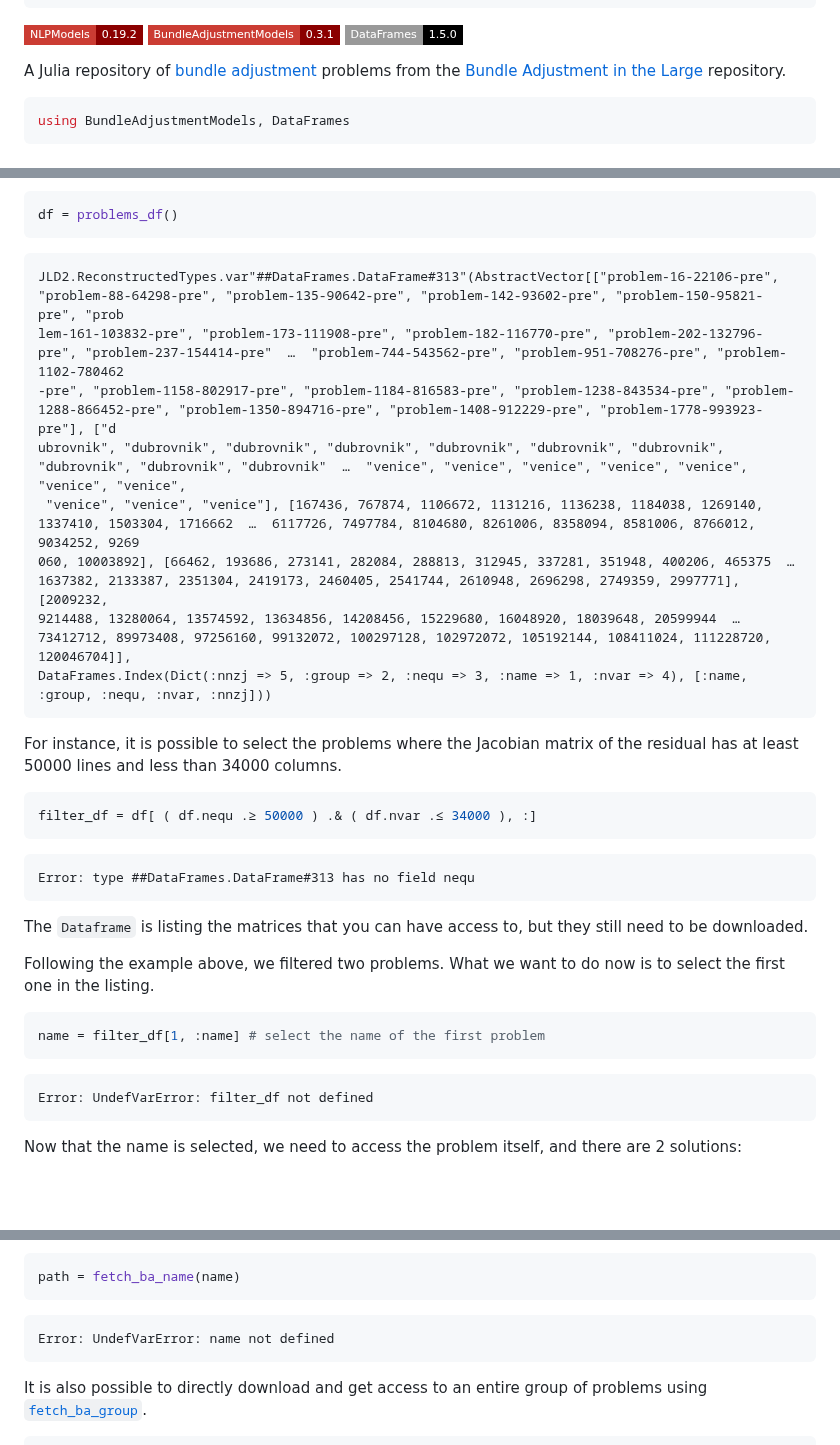
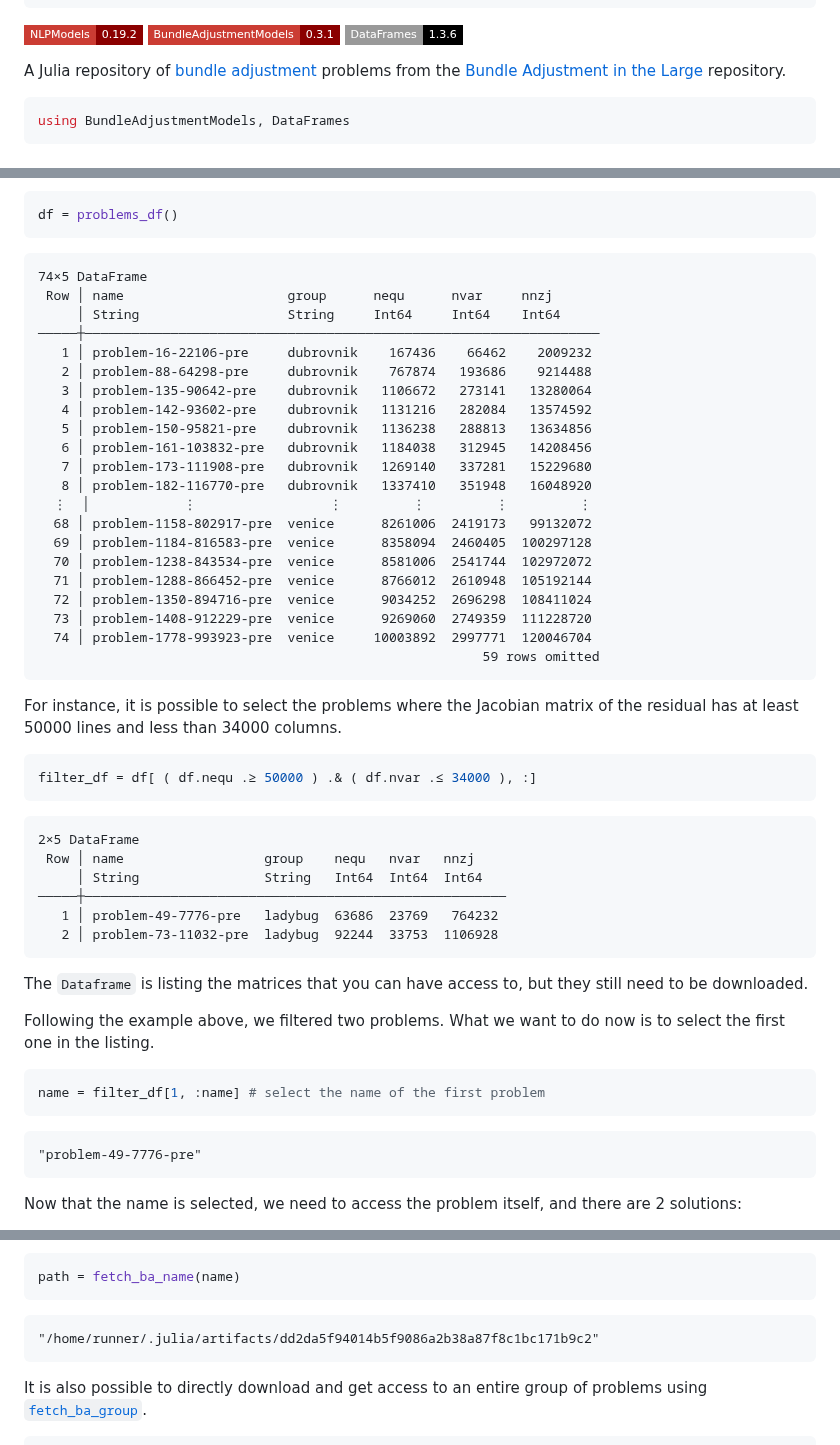
Before and after one commit to JuliaSmoothOptimizers/JSOTutorials.jl, a Markdown page: introduction-to-bundleadjustmentmodels/index.md, 3 parts joined by grey strips. GitHub-like rendering; badges without logos; blank space fills up the shorter version.

Commit message:
deploy: 2ac196b42c61c520a096f4a16e398b812652f7d6

````diff
--- a/introduction-to-bundleadjustmentmodels/index.md
+++ b/introduction-to-bundleadjustmentmodels/index.md
@@ -12,7 +12,7 @@ tags:
 
 [![NLPModels 0.19.2](https://img.shields.io/badge/NLPModels-0.19.2-8b0000?style=flat-square&labelColor=cb3c33)](https://juliasmoothoptimizers.github.io/NLPModels.jl/stable/)
 [![BundleAdjustmentModels 0.3.1](https://img.shields.io/badge/BundleAdjustmentModels-0.3.1-8b0000?style=flat-square&labelColor=cb3c33)](https://juliasmoothoptimizers.github.io/BundleAdjustmentModels.jl/stable/)
-![DataFrames 1.5.0](https://img.shields.io/badge/DataFrames-1.5.0-000?style=flat-square&labelColor=999)
+![DataFrames 1.3.6](https://img.shields.io/badge/DataFrames-1.3.6-000?style=flat-square&labelColor=999)
 
 
 
@@ -41,14 +41,27 @@ df = problems_df()
 ```
 
 ```
-JLD2.ReconstructedTypes.var"##DataFrames.DataFrame#313"(AbstractVector[["problem-16-22106-pre", "problem-88-64298-pre", "problem-135-90642-pre", "problem-142-93602-pre", "problem-150-95821-pre", "prob
-lem-161-103832-pre", "problem-173-111908-pre", "problem-182-116770-pre", "problem-202-132796-pre", "problem-237-154414-pre"  …  "problem-744-543562-pre", "problem-951-708276-pre", "problem-1102-780462
--pre", "problem-1158-802917-pre", "problem-1184-816583-pre", "problem-1238-843534-pre", "problem-1288-866452-pre", "problem-1350-894716-pre", "problem-1408-912229-pre", "problem-1778-993923-pre"], ["d
-ubrovnik", "dubrovnik", "dubrovnik", "dubrovnik", "dubrovnik", "dubrovnik", "dubrovnik", "dubrovnik", "dubrovnik", "dubrovnik"  …  "venice", "venice", "venice", "venice", "venice", "venice", "venice",
- "venice", "venice", "venice"], [167436, 767874, 1106672, 1131216, 1136238, 1184038, 1269140, 1337410, 1503304, 1716662  …  6117726, 7497784, 8104680, 8261006, 8358094, 8581006, 8766012, 9034252, 9269
-060, 10003892], [66462, 193686, 273141, 282084, 288813, 312945, 337281, 351948, 400206, 465375  …  1637382, 2133387, 2351304, 2419173, 2460405, 2541744, 2610948, 2696298, 2749359, 2997771], [2009232,
-9214488, 13280064, 13574592, 13634856, 14208456, 15229680, 16048920, 18039648, 20599944  …  73412712, 89973408, 97256160, 99132072, 100297128, 102972072, 105192144, 108411024, 111228720, 120046704]],
-DataFrames.Index(Dict(:nnzj => 5, :group => 2, :nequ => 3, :name => 1, :nvar => 4), [:name, :group, :nequ, :nvar, :nnzj]))
+74×5 DataFrame
+ Row │ name                     group      nequ      nvar     nnzj
+     │ String                   String     Int64     Int64    Int64
+─────┼──────────────────────────────────────────────────────────────────
+   1 │ problem-16-22106-pre     dubrovnik    167436    66462    2009232
+   2 │ problem-88-64298-pre     dubrovnik    767874   193686    9214488
+   3 │ problem-135-90642-pre    dubrovnik   1106672   273141   13280064
+   4 │ problem-142-93602-pre    dubrovnik   1131216   282084   13574592
+   5 │ problem-150-95821-pre    dubrovnik   1136238   288813   13634856
+   6 │ problem-161-103832-pre   dubrovnik   1184038   312945   14208456
+   7 │ problem-173-111908-pre   dubrovnik   1269140   337281   15229680
+   8 │ problem-182-116770-pre   dubrovnik   1337410   351948   16048920
+  ⋮  │            ⋮                 ⋮         ⋮         ⋮         ⋮
+  68 │ problem-1158-802917-pre  venice      8261006  2419173   99132072
+  69 │ problem-1184-816583-pre  venice      8358094  2460405  100297128
+  70 │ problem-1238-843534-pre  venice      8581006  2541744  102972072
+  71 │ problem-1288-866452-pre  venice      8766012  2610948  105192144
+  72 │ problem-1350-894716-pre  venice      9034252  2696298  108411024
+  73 │ problem-1408-912229-pre  venice      9269060  2749359  111228720
+  74 │ problem-1778-993923-pre  venice     10003892  2997771  120046704
+                                                         59 rows omitted
 ```
 
 
@@ -62,7 +75,12 @@ filter_df = df[ ( df.nequ .≥ 50000 ) .& ( df.nvar .≤ 34000 ), :]
 ```
 
 ```
-Error: type ##DataFrames.DataFrame#313 has no field nequ
+2×5 DataFrame
+ Row │ name                  group    nequ   nvar   nnzj
+     │ String                String   Int64  Int64  Int64
+─────┼──────────────────────────────────────────────────────
+   1 │ problem-49-7776-pre   ladybug  63686  23769   764232
+   2 │ problem-73-11032-pre  ladybug  92244  33753  1106928
 ```
 
 
@@ -79,7 +97,7 @@ name = filter_df[1, :name] # select the name of the first problem
 ```
 
 ```
-Error: UndefVarError: filter_df not defined
+"problem-49-7776-pre"
 ```
 
 
@@ -106,7 +124,7 @@ path = fetch_ba_name(name)
 ```
 
 ```
-Error: UndefVarError: name not defined
+"/home/runner/.julia/artifacts/dd2da5f94014b5f9086a2b38a87f8c1bc171b9c2"
 ```
 
 
````
Also changed, not shown: other parts of introduction-to-bundleadjustmentmodels/index.md (+0 -5 lines).
